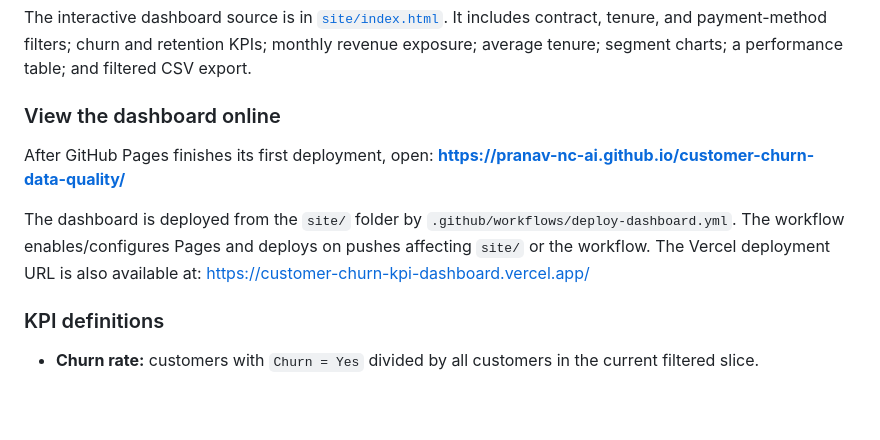
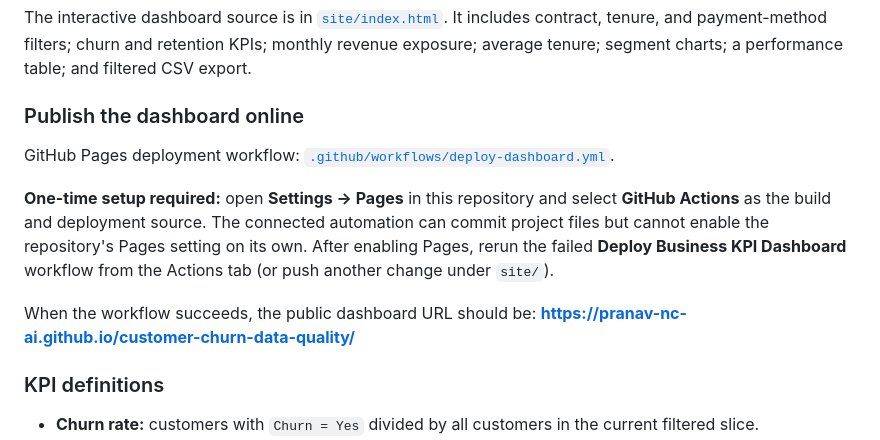
Before and after one commit to pranav-nc-ai/customer-churn-data-quality, a Markdown page: README.md, the part around the change. GitHub-like rendering; blank space fills up the shorter version.

Commit message:
Clarify GitHub Pages one-time setup

```diff
--- a/README.md
+++ b/README.md
@@ -48,13 +48,14 @@ The source has no missing cells, exact duplicate rows, duplicate IDs, negative c
 
 The interactive dashboard source is in [`site/index.html`](site/index.html). It includes contract, tenure, and payment-method filters; churn and retention KPIs; monthly revenue exposure; average tenure; segment charts; a performance table; and filtered CSV export.
 
-### View the dashboard online
+### Publish the dashboard online
 
-After GitHub Pages finishes its first deployment, open:
+GitHub Pages deployment workflow: [`.github/workflows/deploy-dashboard.yml`](.github/workflows/deploy-dashboard.yml).
+
+**One-time setup required:** open **Settings → Pages** in this repository and select **GitHub Actions** as the build and deployment source. The connected automation can commit project files but cannot enable the repository's Pages setting on its own. After enabling Pages, rerun the failed **Deploy Business KPI Dashboard** workflow from the Actions tab (or push another change under `site/`).
+
+When the workflow succeeds, the public dashboard URL should be:
 **https://pranav-nc-ai.github.io/customer-churn-data-quality/**
-
-The dashboard is deployed from the `site/` folder by `.github/workflows/deploy-dashboard.yml`. The workflow enables/configures Pages and deploys on pushes affecting `site/` or the workflow. The Vercel deployment URL is also available at:
-https://customer-churn-kpi-dashboard.vercel.app/
 
 ### KPI definitions
 - **Churn rate:** customers with `Churn = Yes` divided by all customers in the current filtered slice.
```
